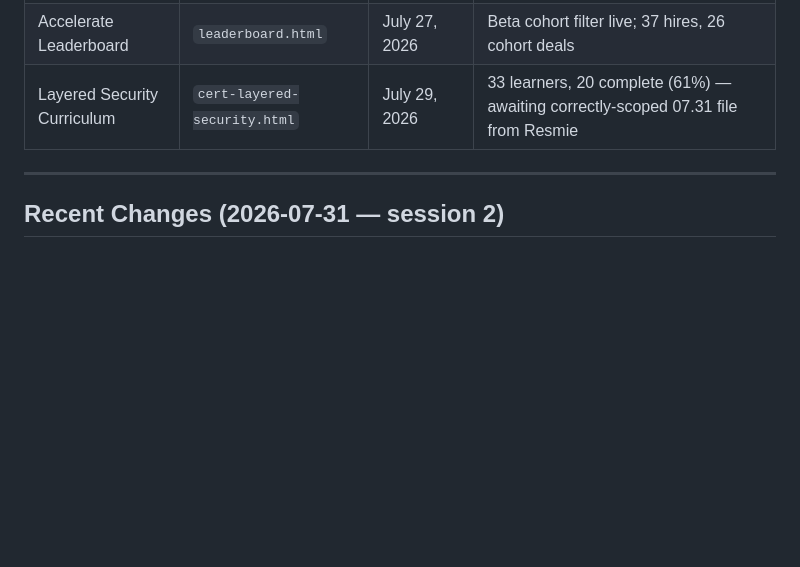
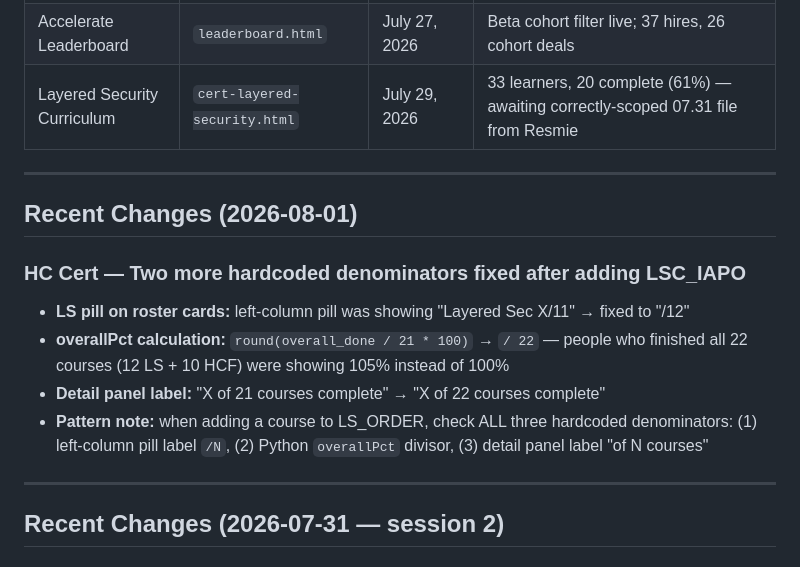
Before and after one commit to jasonackerman1/playbook-dashboard, a Markdown page: PROJECT_STATUS.md, the part around the change. GitHub-like rendering; blank space fills up the shorter version.

Commit message:
Update PROJECT_STATUS: hardcoded denominator fixes for LSC_IAPO
Co-Authored-By: Claude Sonnet 4.6 <noreply@anthropic.com>

```diff
--- a/PROJECT_STATUS.md
+++ b/PROJECT_STATUS.md
@@ -15,6 +15,18 @@ Last updated: 2026-07-31
 | Accelerate Onboarding | `onboarding.html` | July 30, 2026 | 37 learners; 18 reps with Closed Won deals |
 | Accelerate Leaderboard | `leaderboard.html` | July 27, 2026 | Beta cohort filter live; 37 hires, 26 cohort deals |
 | Layered Security Curriculum | `cert-layered-security.html` | July 29, 2026 | 33 learners, 20 complete (61%) — awaiting correctly-scoped 07.31 file from Resmie |
+
+---
+
+## Recent Changes (2026-08-01)
+
+### HC Cert — Two more hardcoded denominators fixed after adding LSC_IAPO
+- **LS pill on roster cards:** left-column pill was showing "Layered Sec X/11" → fixed to "/12"
+- **overallPct calculation:** `round(overall_done / 21 * 100)` → `/ 22` — people who finished
+  all 22 courses (12 LS + 10 HCF) were showing 105% instead of 100%
+- **Detail panel label:** "X of 21 courses complete" → "X of 22 courses complete"
+- **Pattern note:** when adding a course to LS_ORDER, check ALL three hardcoded denominators:
+  (1) left-column pill label `/N`, (2) Python `overallPct` divisor, (3) detail panel label "of N courses"
 
 ---
 
```
